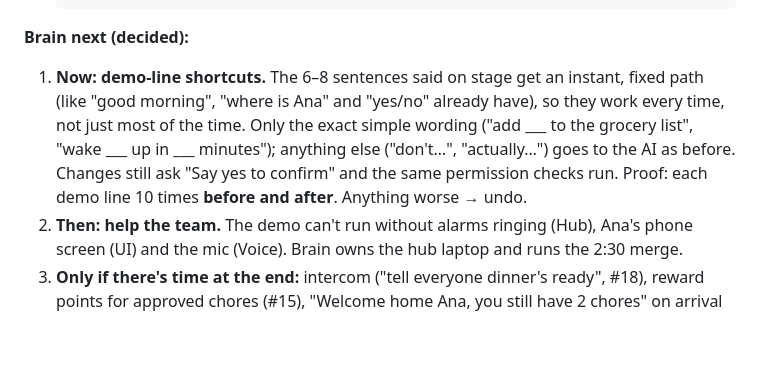
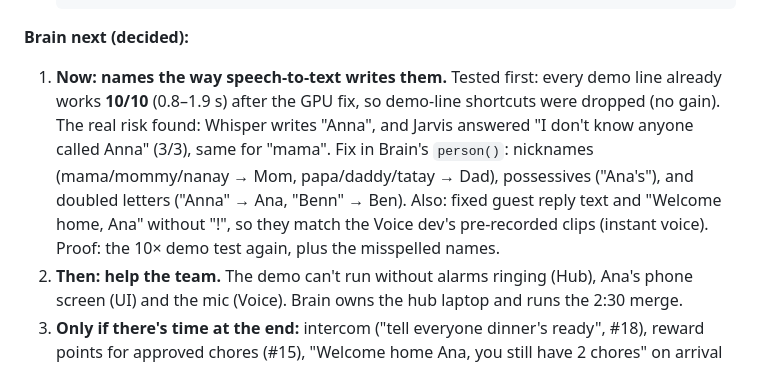
Before and after one commit to Cjake28/hackathon-2026, a Markdown page: TEAM-PLAN.md, the part around the change. Drawn GitHub-style; blank space fills up the shorter version.

Commit message:
Plan: Brain step 1 = speech-to-text name spellings (demo lines already 10/10)
Co-Authored-By: Claude Opus 5.5 <noreply@anthropic.com>

```diff
--- a/TEAM-PLAN.md
+++ b/TEAM-PLAN.md
@@ -491,11 +491,12 @@ As Ana: "delete my wake-up alarm" → a polite refusal. As guest: "who's home?"
 
 **Brain next (decided):**
 
-1. **Now: demo-line shortcuts.** The 6–8 sentences said on stage get an instant, fixed path (like "good morning",
-   "where is Ana" and "yes/no" already have), so they work every time, not just most of the time. Only the exact
-   simple wording ("add ___ to the grocery list", "wake ___ up in ___ minutes"); anything else ("don't…",
-   "actually…") goes to the AI as before. Changes still ask "Say yes to confirm" and the same permission checks run.
-   Proof: each demo line 10 times **before and after**. Anything worse → undo.
+1. **Now: names the way speech-to-text writes them.** Tested first: every demo line already works **10/10**
+   (0.8–1.9 s) after the GPU fix, so demo-line shortcuts were dropped (no gain). The real risk found: Whisper writes
+   "Anna", and Jarvis answered "I don't know anyone called Anna" (3/3), same for "mama". Fix in Brain's `person()`:
+   nicknames (mama/mommy/nanay → Mom, papa/daddy/tatay → Dad), possessives ("Ana's"), and doubled letters ("Anna" →
+   Ana, "Benn" → Ben). Also: fixed guest reply text and "Welcome home, Ana" without "!", so they match the Voice dev's
+   pre-recorded clips (instant voice). Proof: the 10× demo test again, plus the misspelled names.
 2. **Then: help the team.** The demo can't run without alarms ringing (Hub), Ana's phone screen (UI) and the mic (Voice).
    Brain owns the hub laptop and runs the 2:30 merge.
 3. **Only if there's time at the end:** intercom ("tell everyone dinner's ready", #18), reward points for approved
```
